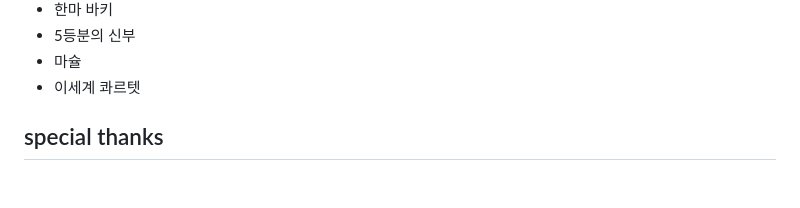
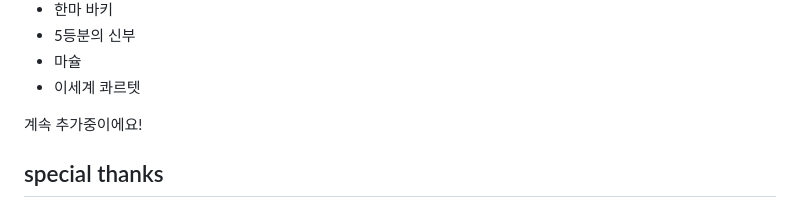
Before and after one commit to franky0201/anime_recommendation, a Markdown page: README.md, the part around the change. Drawn GitHub-style; blank space fills up the shorter version.

```diff
--- a/README.md
+++ b/README.md
@@ -133,6 +133,13 @@ https://github.com/user-attachments/assets/ea3a9a20-2ce2-4bbd-b9ea-7428cd5643b3
 - 이세계 콰르텟
 
 
+
+
+
+계속 추가중이에요!
+
+
+
 ## special thanks
 
 - 19 조동영
```
